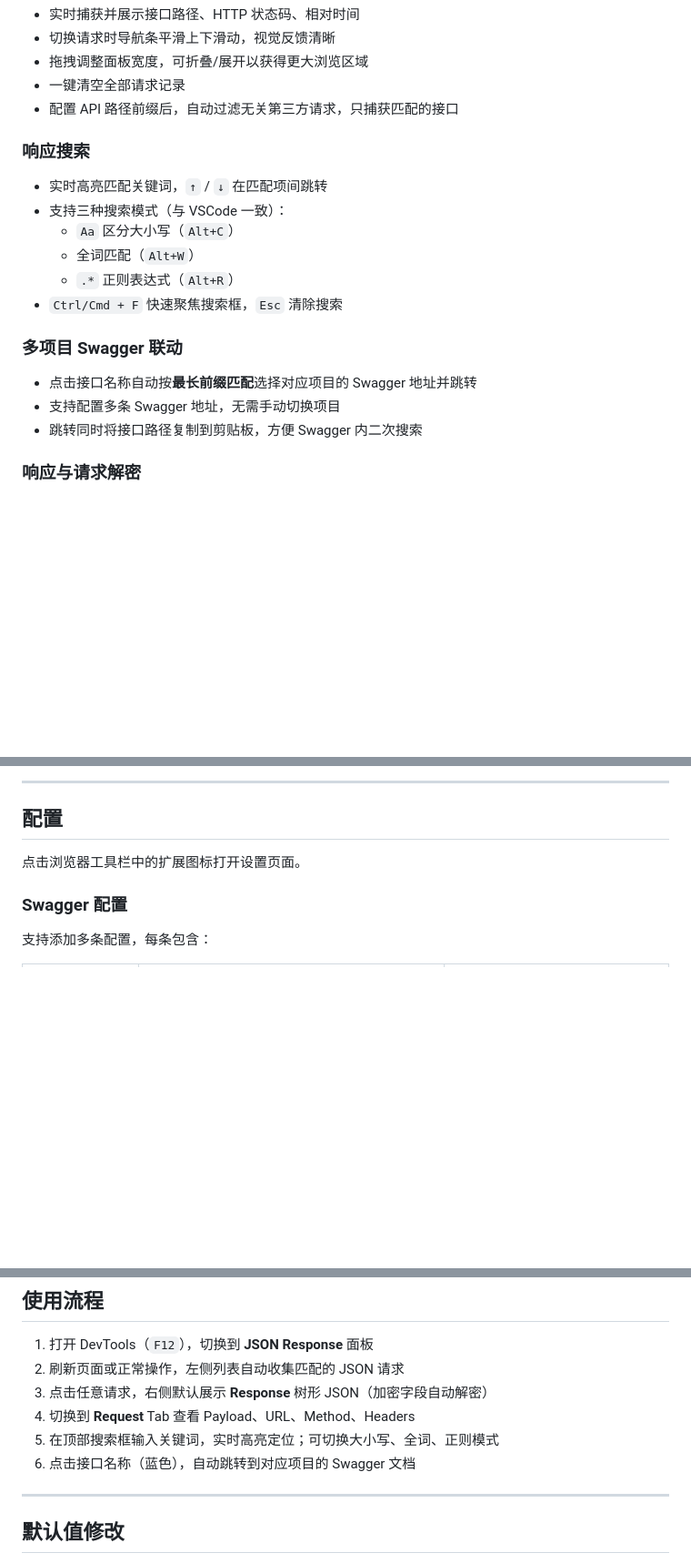
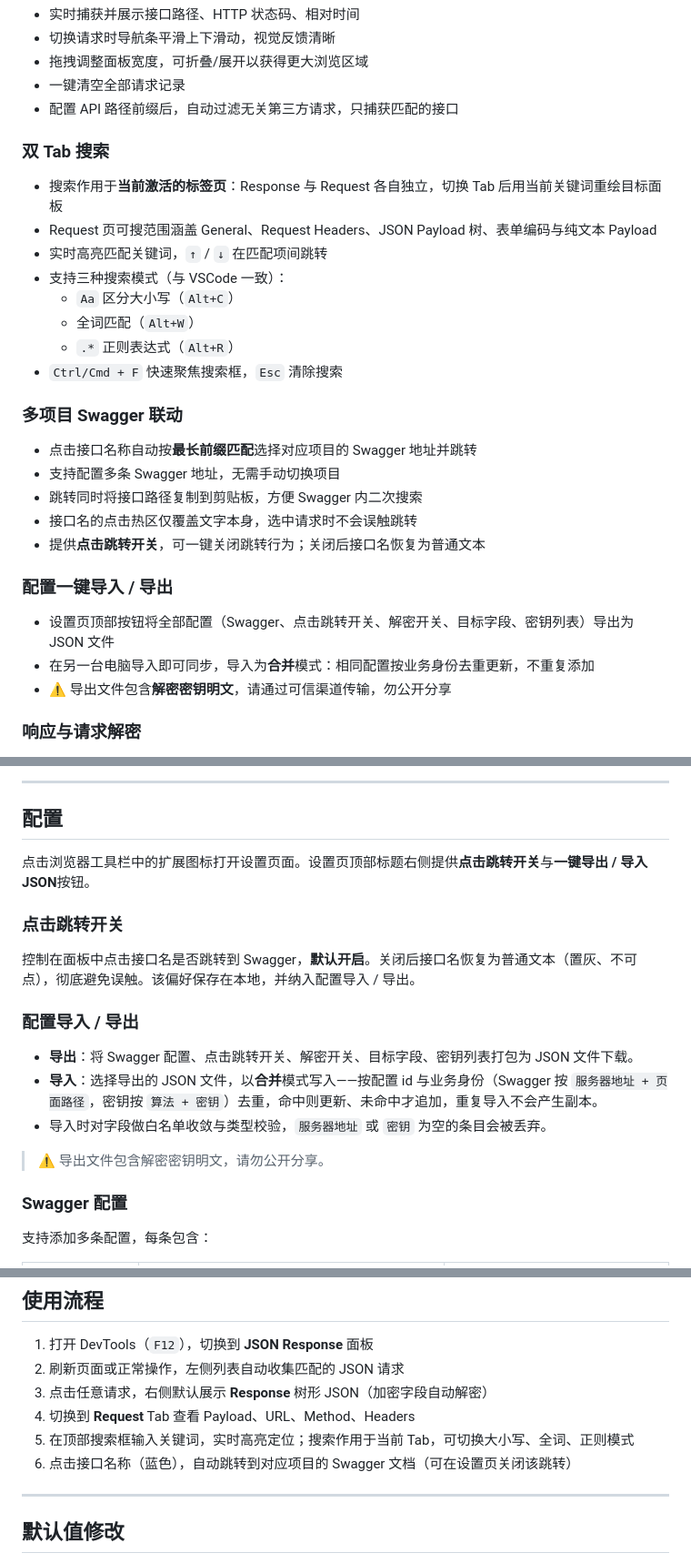
Before and after one commit to 2022zhang125/json-response-devtools-extension, a Markdown page: README.md, 3 parts joined by grey strips. Shown at 91% size. GitHub-like rendering; blank space fills up the shorter version.

Commit message:
docs: update README.md

```diff
--- a/README.md
+++ b/README.md
@@ -28,7 +28,9 @@
 - 一键清空全部请求记录
 - 配置 API 路径前缀后，自动过滤无关第三方请求，只捕获匹配的接口
 
-### 响应搜索
+### 双 Tab 搜索
+- 搜索作用于**当前激活的标签页**：Response 与 Request 各自独立，切换 Tab 后用当前关键词重绘目标面板
+- Request 页可搜范围涵盖 General、Request Headers、JSON Payload 树、表单编码与纯文本 Payload
 - 实时高亮匹配关键词，`↑` / `↓` 在匹配项间跳转
 - 支持三种搜索模式（与 VSCode 一致）：
   - `Aa` 区分大小写（`Alt+C`）
@@ -40,6 +42,13 @@
 - 点击接口名称自动按**最长前缀匹配**选择对应项目的 Swagger 地址并跳转
 - 支持配置多条 Swagger 地址，无需手动切换项目
 - 跳转同时将接口路径复制到剪贴板，方便 Swagger 内二次搜索
+- 接口名的点击热区仅覆盖文字本身，选中请求时不会误触跳转
+- 提供**点击跳转开关**，可一键关闭跳转行为；关闭后接口名恢复为普通文本
+
+### 配置一键导入 / 导出
+- 设置页顶部按钮将全部配置（Swagger、点击跳转开关、解密开关、目标字段、密钥列表）导出为 JSON 文件
+- 在另一台电脑导入即可同步，导入为**合并**模式：相同配置按业务身份去重更新，不重复添加
+- ⚠️ 导出文件包含**解密密钥明文**，请通过可信渠道传输，勿公开分享
 
 ### 响应与请求解密
 - 支持 SM4（国密）和 AES-128 ECB 两种算法
@@ -61,7 +70,19 @@
 
 ## 配置
 
-点击浏览器工具栏中的扩展图标打开设置页面。
+点击浏览器工具栏中的扩展图标打开设置页面。设置页顶部标题右侧提供**点击跳转开关**与**一键导出 / 导入 JSON**按钮。
+
+### 点击跳转开关
+
+控制在面板中点击接口名是否跳转到 Swagger，**默认开启**。关闭后接口名恢复为普通文本（置灰、不可点），彻底避免误触。该偏好保存在本地，并纳入配置导入 / 导出。
+
+### 配置导入 / 导出
+
+- **导出**：将 Swagger 配置、点击跳转开关、解密开关、目标字段、密钥列表打包为 JSON 文件下载。
+- **导入**：选择导出的 JSON 文件，以**合并**模式写入——按配置 id 与业务身份（Swagger 按 `服务器地址 + 页面路径`，密钥按 `算法 + 密钥`）去重，命中则更新、未命中才追加，重复导入不会产生副本。
+- 导入时对字段做白名单收敛与类型校验，`服务器地址` 或 `密钥` 为空的条目会被丢弃。
+
+> ⚠️ 导出文件包含解密密钥明文，请勿公开分享。
 
 ### Swagger 配置
 
@@ -94,8 +115,8 @@
 2. 刷新页面或正常操作，左侧列表自动收集匹配的 JSON 请求
 3. 点击任意请求，右侧默认展示 **Response** 树形 JSON（加密字段自动解密）
 4. 切换到 **Request** Tab 查看 Payload、URL、Method、Headers
-5. 在顶部搜索框输入关键词，实时高亮定位；可切换大小写、全词、正则模式
-6. 点击接口名称（蓝色），自动跳转到对应项目的 Swagger 文档
+5. 在顶部搜索框输入关键词，实时高亮定位；搜索作用于当前 Tab，可切换大小写、全词、正则模式
+6. 点击接口名称（蓝色），自动跳转到对应项目的 Swagger 文档（可在设置页关闭该跳转）
 
 ---
 
```
Also changed, not shown: other parts of README.md (+2 -2 lines).
